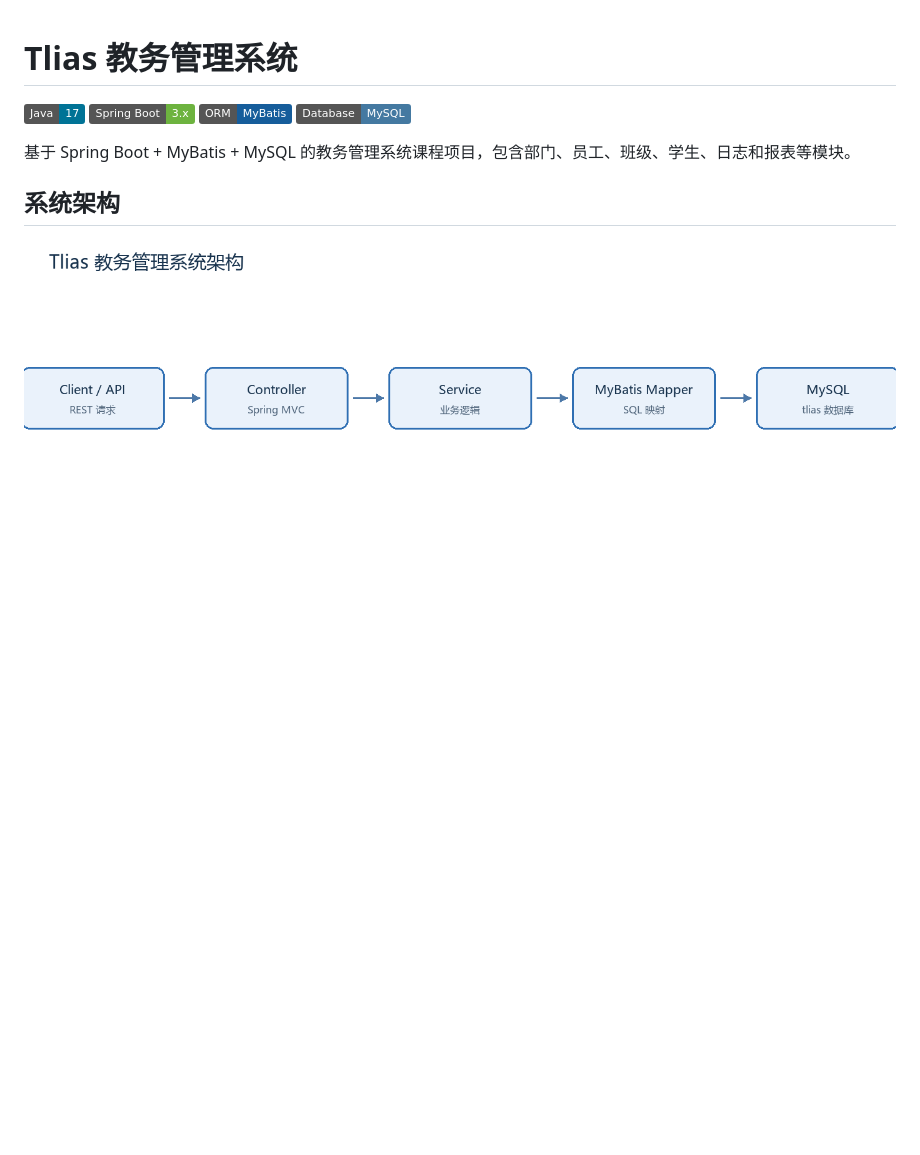
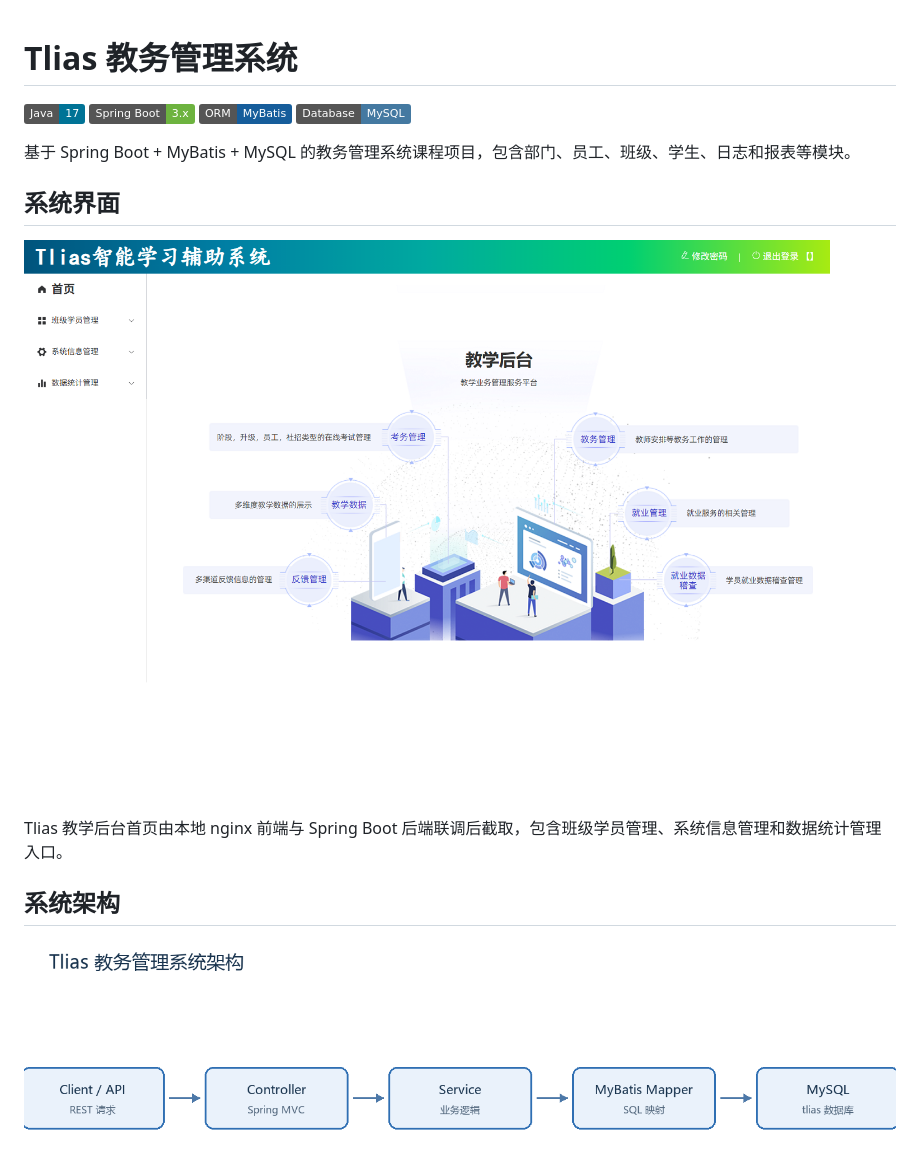
Before and after one commit to Smasun0721/MyTliasManagement, a Markdown page: README.md, the part around the change. Drawn GitHub-style; pictures changed too: docs/dashboard.png (added); badges without logos; blank space fills up the shorter version.

Commit message:
docs: add actual dashboard screenshot

```diff
--- a/README.md
+++ b/README.md
@@ -6,6 +6,12 @@
 ![MySQL](https://img.shields.io/badge/Database-MySQL-4479A1?logo=mysql&logoColor=white)
 
 基于 Spring Boot + MyBatis + MySQL 的教务管理系统课程项目，包含部门、员工、班级、学生、日志和报表等模块。
+
+## 系统界面
+
+![Tlias 教学后台首页](docs/dashboard.png)
+
+Tlias 教学后台首页由本地 nginx 前端与 Spring Boot 后端联调后截取，包含班级学员管理、系统信息管理和数据统计管理入口。
 
 ## 系统架构
 
```
Also changed, not shown: docs/student-list.png (added).
